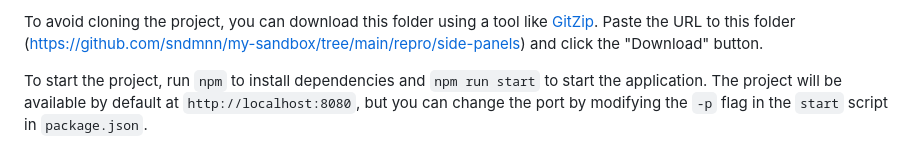
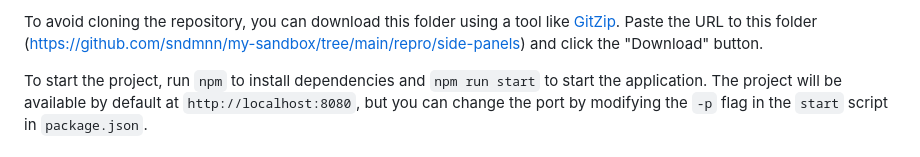
Before and after one commit to sndmnn/my-sandbox, a Markdown page: repro/side-panels/README.md, the part around the change. Drawn GitHub-style.

```diff
--- a/repro/side-panels/README.md
+++ b/repro/side-panels/README.md
@@ -1,4 +1,4 @@
-To avoid cloning the project, you can download this folder using a tool like [GitZip](https://kinolien.github.io/gitzip/). Paste the URL to this folder (https://github.com/sndmnn/my-sandbox/tree/main/repro/side-panels) and click the "Download" button.
+To avoid cloning the repository, you can download this folder using a tool like [GitZip](https://kinolien.github.io/gitzip/). Paste the URL to this folder (https://github.com/sndmnn/my-sandbox/tree/main/repro/side-panels) and click the "Download" button.
 
 To start the project, run `npm` to install dependencies and `npm run start` to start the application. The project will be available by default at `http://localhost:8080`, but you can change the port by modifying the `-p` flag in the `start` script in `package.json`.
 
```
